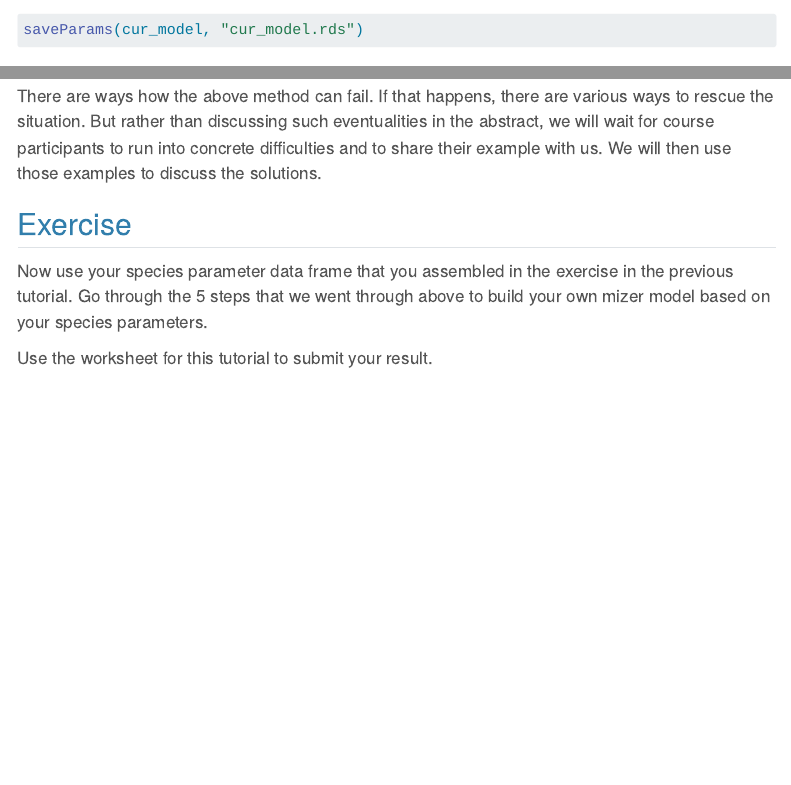
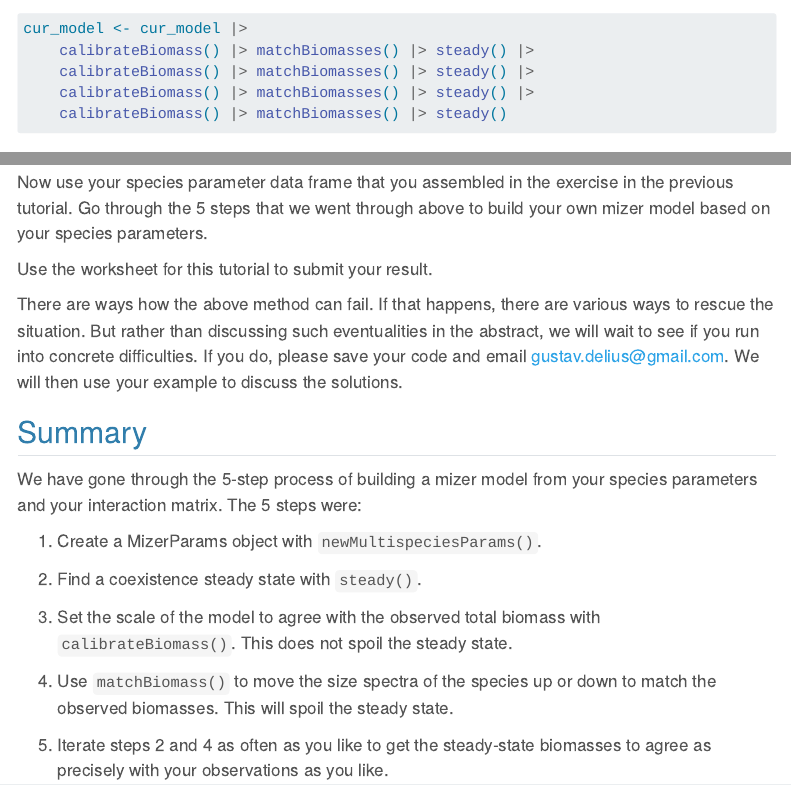
Before and after one commit to sizespectrum/mizerCourse_Aug22, a Quarto document (build/create-first-model.qmd): the page in a window 1100 px wide, from 6980 px down before the commit and from 7070 px down after it, and a second part further down, joined at a grey line. Rendered offline with R 4.5, knitr and Pandoc in place of Quarto, with nearby package versions; some code elsewhere in the file could not run offline; menus at the side of the page are left out.

Commit message:
Added summary to tutorial 2.2 and minor edits.

```diff
--- a/build/create-first-model.qmd
+++ b/build/create-first-model.qmd
@@ -215,0 +220,5 @@ plotSpectra(cur_model, power = 2)
+cur_model <- cur_model |>
+    calibrateBiomass() |> matchBiomasses() |> steady() |>
+    calibrateBiomass() |> matchBiomasses() |> steady() |>
+    calibrateBiomass() |> matchBiomasses() |> steady() |>
+    calibrateBiomass() |> matchBiomasses() |> steady()
@@ -223,8 +234,22 @@ saveParams(cur_model, "cur_model.rds")
-There are ways how the above method can fail. If that happens, there are various ways to rescue the situation. But rather than discussing such eventualities in the abstract, we will wait for course participants to run into concrete difficulties and to share their example with us. We will then use those examples to discuss the solutions.
-
 
 ## Exercise
 
 Now use your species parameter data frame that you assembled in the exercise in the previous tutorial. Go through the 5 steps that we went through above to build your own mizer model based on your species parameters.
 
 Use the worksheet for this tutorial to submit your result.
+
+There are ways how the above method can fail. If that happens, there are various ways to rescue the situation. But rather than discussing such eventualities in the abstract, we will wait to see if you run into concrete difficulties. If you do, please save your code and email gustav.delius@gmail.com. We will then use your example to discuss the solutions.
+
+## Summary
+
+We have gone through the 5-step process of building a mizer model from your species parameters and your interaction matrix. The 5 steps were:
+
+1. Create a MizerParams object with `newMultispeciesParams()`.
+
+2. Find a coexistence steady state with `steady()`.
+
+3. Set the scale of the model to agree with the observed total biomass with `calibrateBiomass()`. This does not spoil the steady state.
+
+4. Use `matchBiomass()` to move the size spectra of the species up or down to match the observed biomasses. This will spoil the steady state.
+
+5. Iterate steps 2 and 4 as often as you like to get the steady-state biomasses to agree as precisely with your observations as you like.
```
Also changed, not shown: build/create-first-model.qmd (16 more changed lines).
